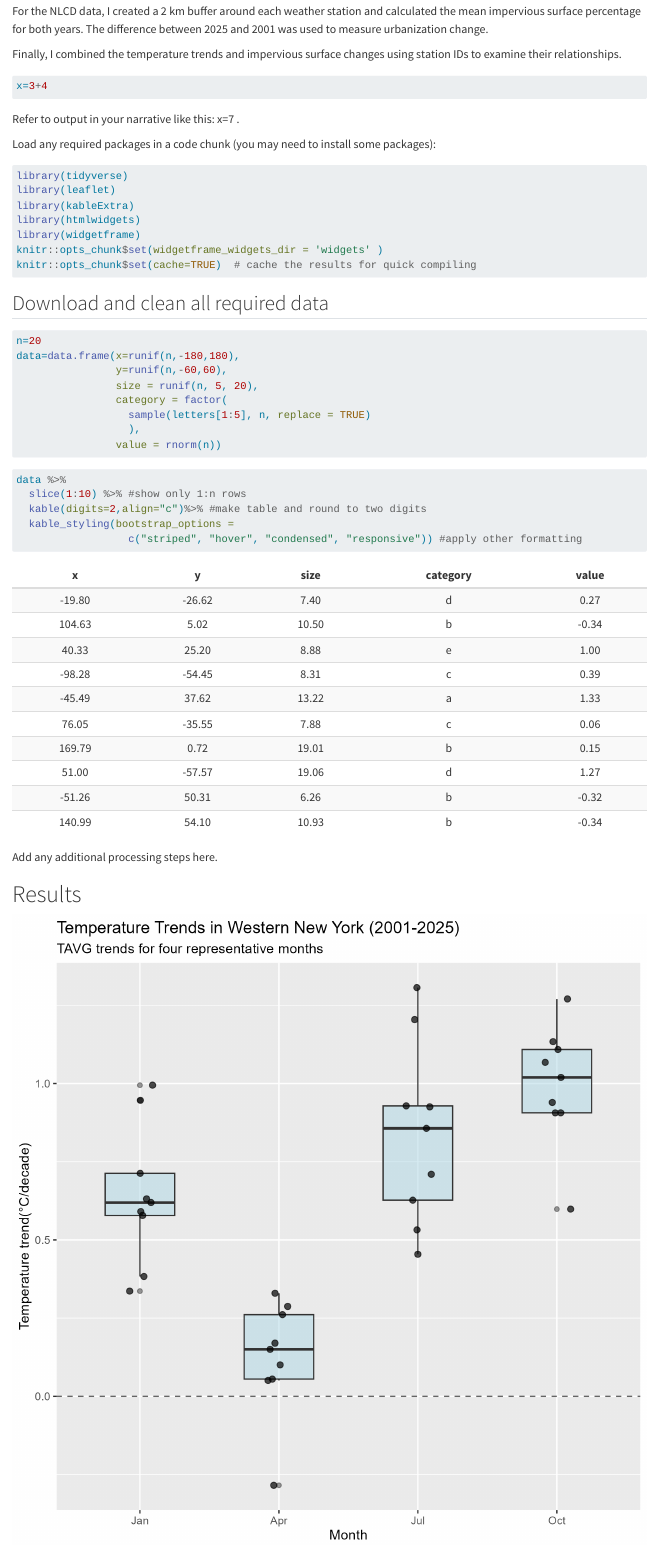
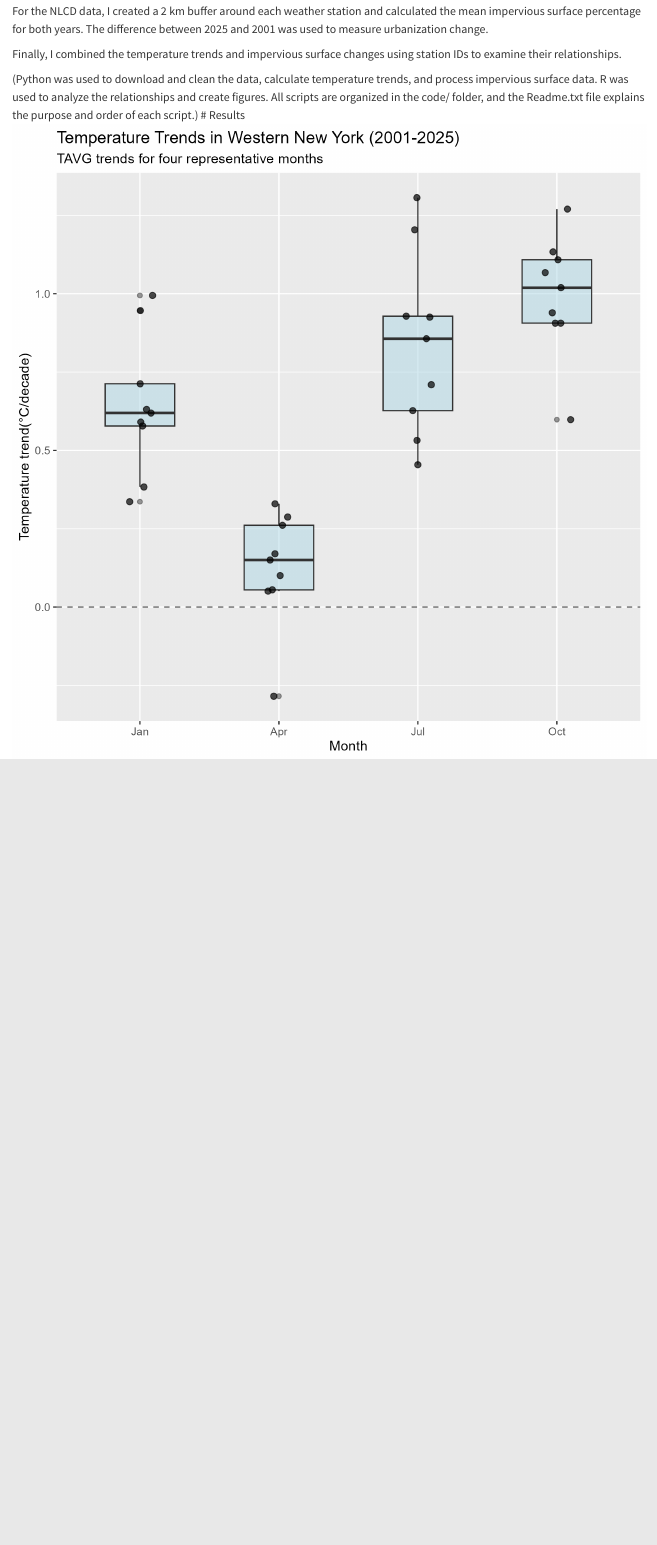
Before and after one commit to Kelly1111111-wlw/template, a Quarto document (index.qmd): the page in a window 1100 px wide, from 860 px down. Rendered offline with R 4.5, knitr and Pandoc in place of Quarto, with nearby package versions; code that draws random numbers runs with fixed seeds of ours.

Commit message:
update final report

````diff
--- a/index.qmd
+++ b/index.qmd
@@ -3,6 +3,9 @@ title: "Seasonal Temperature Trends and Urbanization Relationships around Buffal
 author: Linwei Wu
 date: 11/01/2026
 date-format: long
+format:
+  html:
+    css: styles.css
 ---
 
 # Introduction
@@ -24,47 +27,7 @@ For the NLCD data, I created a 2 km buffer around each weather station and calcu
 
 Finally, I combined the temperature trends and impervious surface changes using station IDs to examine their relationships.
 
-```{r}
-x=3+4
-```
-
-Refer to output in your narrative like this: x=`r x` .
-
-Load any required packages in a code chunk (you may need to install some packages):
-
-```{r, message=F, warning=F}
-library(tidyverse)
-library(leaflet)
-library(kableExtra)
-library(htmlwidgets)
-library(widgetframe)
-knitr::opts_chunk$set(widgetframe_widgets_dir = 'widgets' )
-knitr::opts_chunk$set(cache=TRUE)  # cache the results for quick compiling
-```
-
-## Download and clean all required data
-
-```{r}
-n=20
-data=data.frame(x=runif(n,-180,180),
-                y=runif(n,-60,60),
-                size = runif(n, 5, 20),
-                category = factor(
-                  sample(letters[1:5], n, replace = TRUE)
-                  ),
-                value = rnorm(n))
-```
-
-```{r, results='asis'}
-data %>%
-  slice(1:10) %>% #show only 1:n rows
-  kable(digits=2,align="c")%>% #make table and round to two digits
-  kable_styling(bootstrap_options =
-                  c("striped", "hover", "condensed", "responsive")) #apply other formatting
-```
-
-Add any additional processing steps here.
-
+(Python was used to download and clean the data, calculate temperature trends, and process impervious surface data. R was used to analyze the relationships and create figures. All scripts are organized in the code/ folder, and the Readme.txt file explains the purpose and order of each script.)
 # Results
 ![Figure 1. Average temperature trends across four representative months.](figures/Figure1_TAVG_Trends.png)
 Figure 1 shows the average temperature (TAVG) trends for four representative months from 2001 to 2025. Most weather stations showed warming trends, but the warming rates were different across months. October had the strongest warming, while April showed the weakest warming.
````
Also changed, not shown: index.qmd (2 more changed lines).
